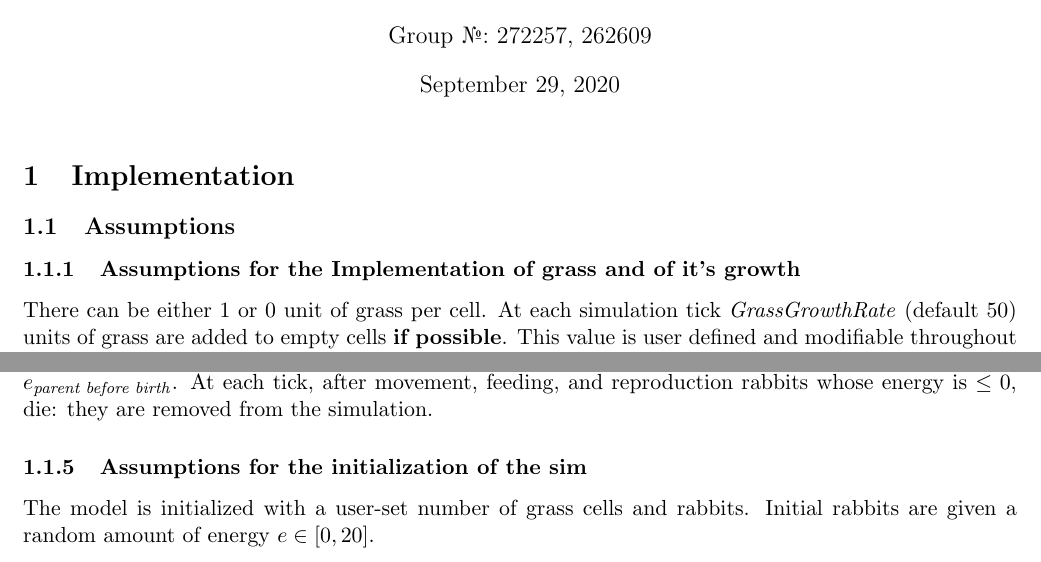
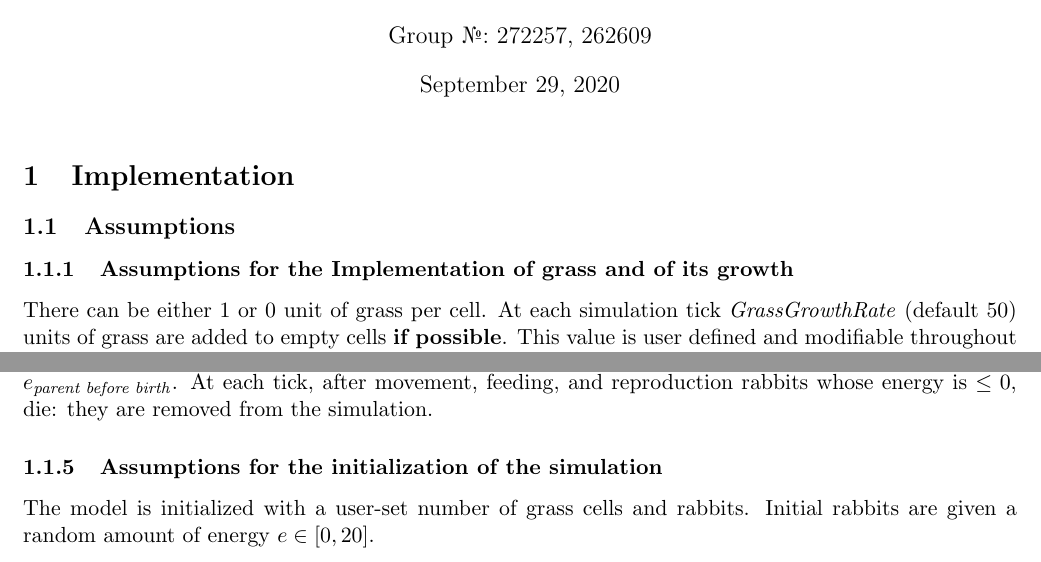
Before and after one commit to RenardDesNeiges/CS-430_1_Rabbits, a LaTeX document (report/report_rabbits.tex): two parts of page 1 of 2, joined at a grey line, cut so that both start at the same text. Compiled offline with pdfLaTeX.

Commit message:
Add files via upload

```diff
--- a/report/report_rabbits.tex
+++ b/report/report_rabbits.tex
@@ -40,7 +40,7 @@
 \subsection{Assumptions}
 % Describe the assumptions of your world model and implementation (e.g. is the grass amount bounded in each cell) %
 
-\subsubsection{Assumptions for the Implementation of grass and of it's growth}
+\subsubsection{Assumptions for the Implementation of grass and of its growth}
 
 There can be either $1$ or $0$ unit of grass per cell. At each simulation tick \textit{GrassGrowthRate} (default $50$) units of grass are added to empty cells \textbf{if possible}. This value is user defined and modifiable throughout the simulation.
 
@@ -56,7 +56,7 @@ Each rabbit has an energy value $e \in [0,20]$. At each tick, if there exists a
 
 When giving birth, \textbf{the parent rabbit gives a random proportion of it's energy to it's child}, meaning it losses some random amount of it's energy. The child inherits the exact amount of energy the parent lost when giving birth and appears on a random empty cell on the grid (the cell can have grass but no rabbit). The repartition of energy between parent and child is the following : $e_{parent} + e_{child} = e_{\text{\textit{parent before birth}}}$. At each tick, after movement, feeding, and reproduction rabbits whose energy is $\leq 0$, die: they are removed from the simulation.
 
-\subsubsection{Assumptions for the initialization of the sim}
+\subsubsection{Assumptions for the initialization of the simulation}
 
 The model is initialized with a user-set number of grass cells and rabbits. Initial rabbits are given a random amount of energy $e \in [0,20]$.
 
```
Also changed, not shown: report/report_rabbits.pdf.
